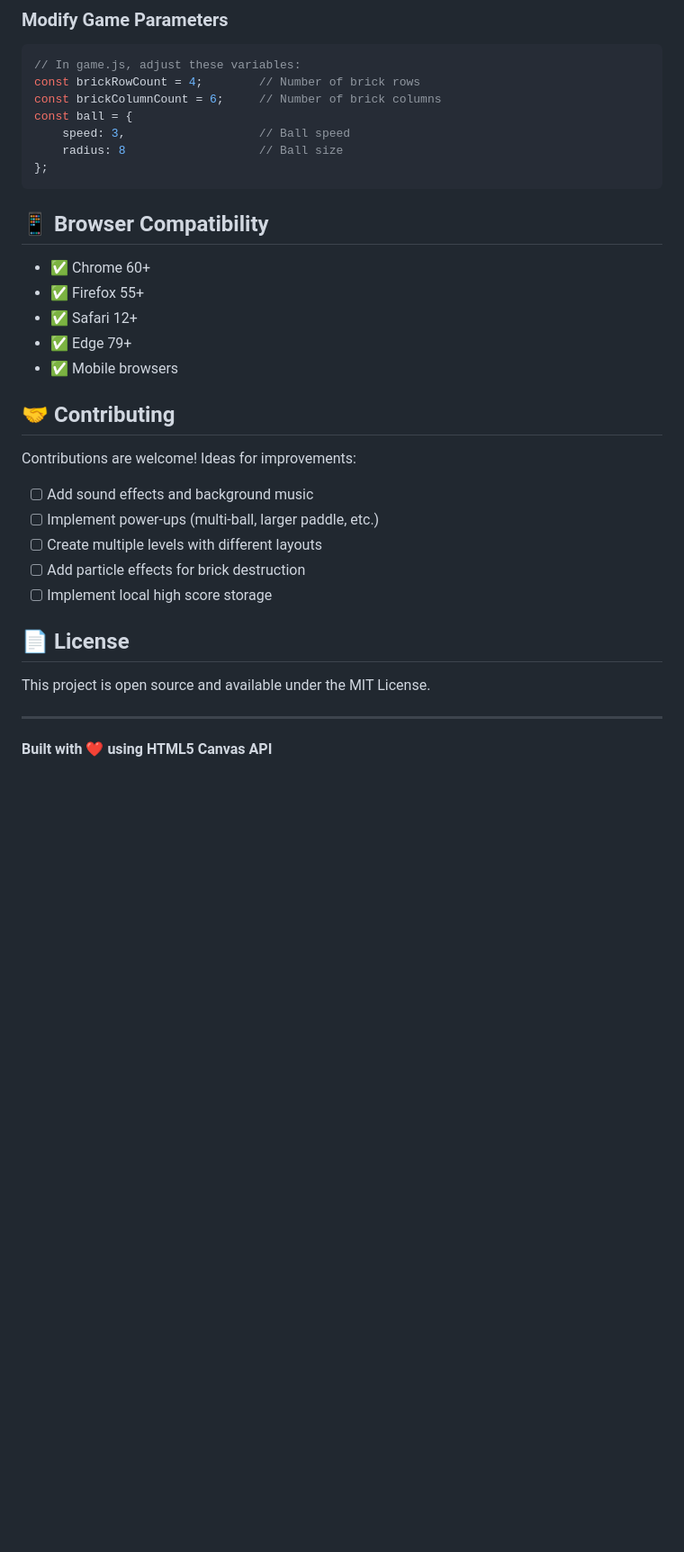
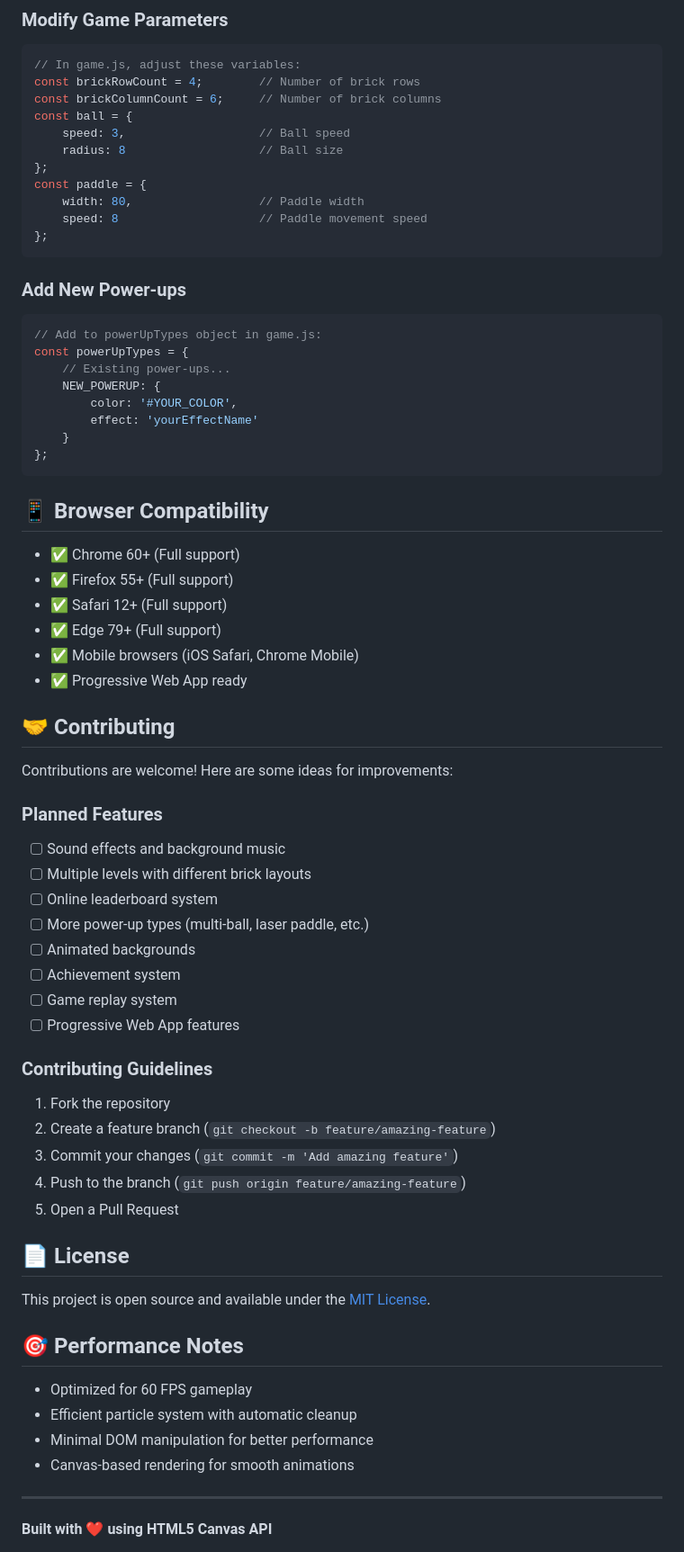
Before and after one commit to Gzeu/html5-breakout-game, a Markdown page: README.md, the part around one of its changes. Shown at 90% size. Rendered like a GitHub page; blank space fills up the shorter version.

Commit message:
Comprehensive README update with enhanced features, detailed documentation and improved structure

````diff
--- a/README.md
+++ b/README.md
@@ -95,29 +118,65 @@ const ball = {
     speed: 3,                   // Ball speed
     radius: 8                   // Ball size
 };
+const paddle = {
+    width: 80,                  // Paddle width
+    speed: 8                    // Paddle movement speed
+};
+```
+
+### Add New Power-ups
+
+```javascript
+// Add to powerUpTypes object in game.js:
+const powerUpTypes = {
+    // Existing power-ups...
+    NEW_POWERUP: {
+        color: '#YOUR_COLOR',
+        effect: 'yourEffectName'
+    }
+};
 ```
 
 ## 📱 Browser Compatibility
 
-- ✅ Chrome 60+
-- ✅ Firefox 55+
-- ✅ Safari 12+
-- ✅ Edge 79+
-- ✅ Mobile browsers
+- ✅ Chrome 60+ (Full support)
+- ✅ Firefox 55+ (Full support)
+- ✅ Safari 12+ (Full support)
+- ✅ Edge 79+ (Full support)
+- ✅ Mobile browsers (iOS Safari, Chrome Mobile)
+- ✅ Progressive Web App ready
 
 ## 🤝 Contributing
 
-Contributions are welcome! Ideas for improvements:
+Contributions are welcome! Here are some ideas for improvements:
 
-- [ ] Add sound effects and background music
-- [ ] Implement power-ups (multi-ball, larger paddle, etc.)
-- [ ] Create multiple levels with different layouts
-- [ ] Add particle effects for brick destruction
-- [ ] Implement local high score storage
+### Planned Features
+- [ ] Sound effects and background music
+- [ ] Multiple levels with different brick layouts
+- [ ] Online leaderboard system
+- [ ] More power-up types (multi-ball, laser paddle, etc.)
+- [ ] Animated backgrounds
+- [ ] Achievement system
+- [ ] Game replay system
+- [ ] Progressive Web App features
+
+### Contributing Guidelines
+1. Fork the repository
+2. Create a feature branch (`git checkout -b feature/amazing-feature`)
+3. Commit your changes (`git commit -m 'Add amazing feature'`)
+4. Push to the branch (`git push origin feature/amazing-feature`)
+5. Open a Pull Request
 
 ## 📄 License
 
-This project is open source and available under the MIT License.
+This project is open source and available under the [MIT License](LICENSE).
+
+## 🎯 Performance Notes
+
+- Optimized for 60 FPS gameplay
+- Efficient particle system with automatic cleanup
+- Minimal DOM manipulation for better performance
+- Canvas-based rendering for smooth animations
 
 ---
 
````
Also changed, not shown: other parts of README.md (+69 -33 lines).
